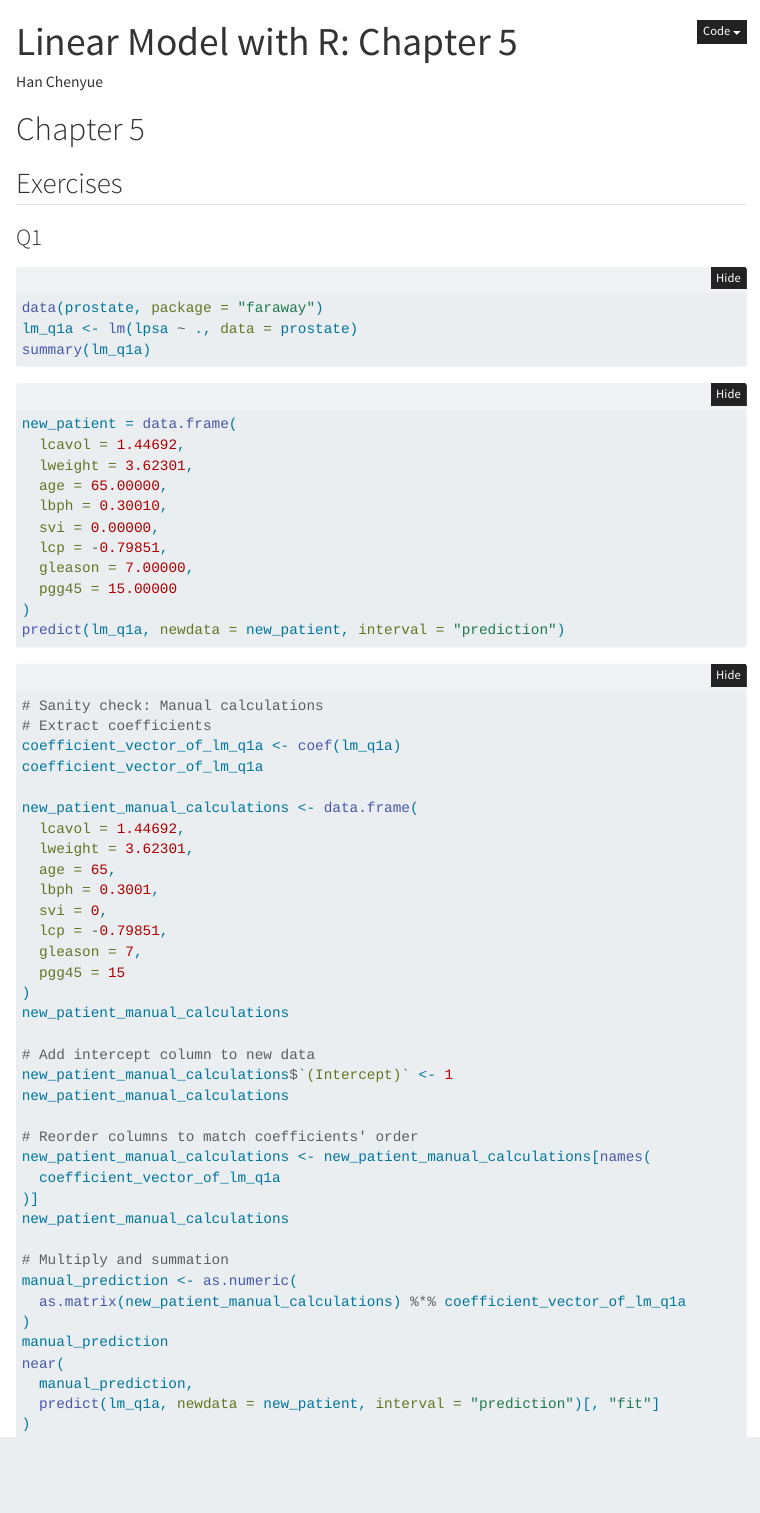
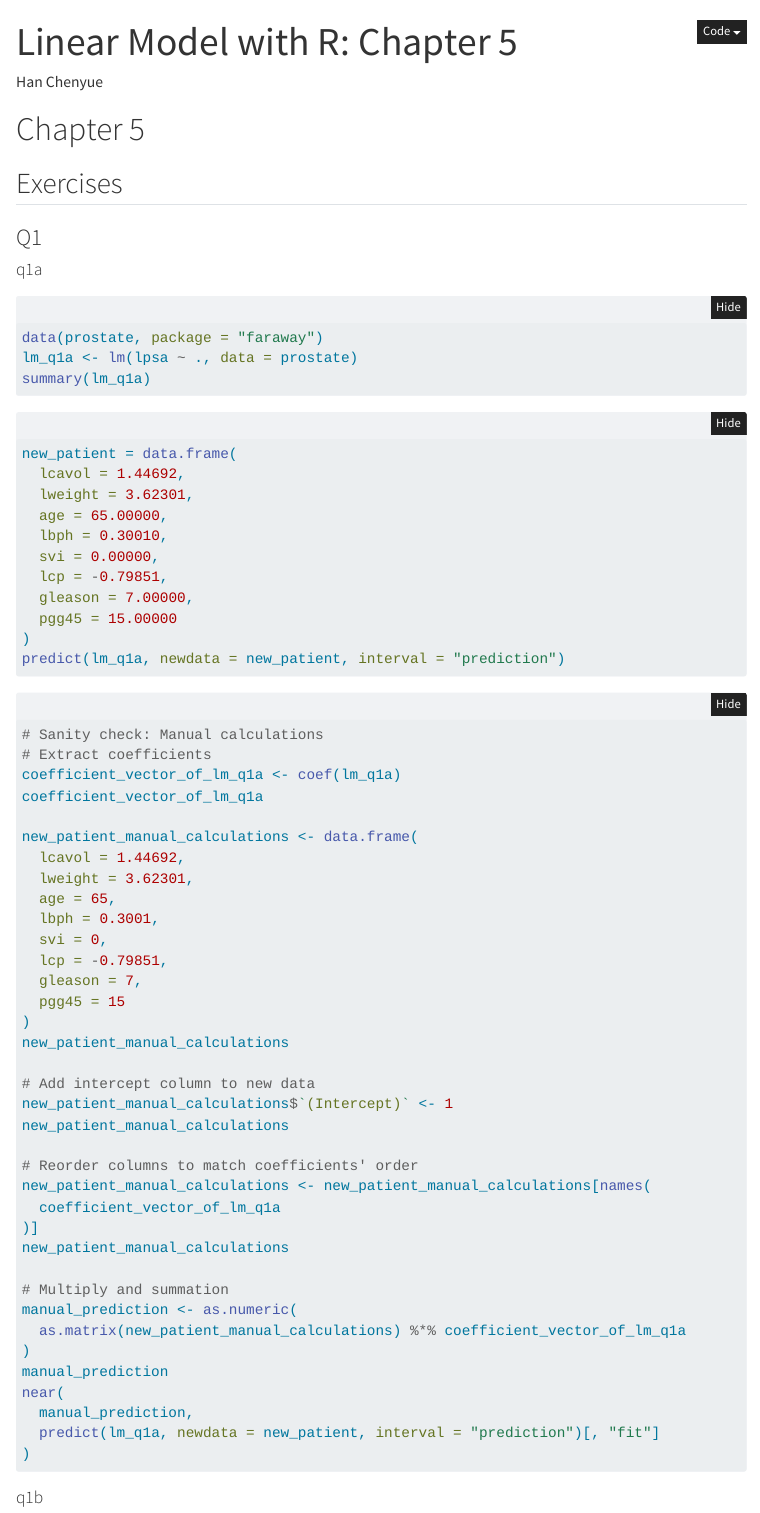
Before and after one commit to HanChenyue/Linear_Model_with_R, a Quarto document (chapter5.qmd): the page in a window 1100 px wide, from its top. Rendered offline with R 4.5, knitr and Pandoc in place of Quarto, with nearby package versions; the code chunks are not run, so their results and figures are left out; folded parts are opened; menus at the side of the page are left out.

````diff
--- a/chapter5.qmd
+++ b/chapter5.qmd
@@ -21,6 +21,8 @@
 ## Exercises
 
 ### Q1
+
+#### q1a
 
 ```{r}
 data(prostate, package = "faraway")
@@ -80,3 +82,9 @@
   predict(lm_q1a, newdata = new_patient, interval = "prediction")[, "fit"]
 )
 ```
+
+#### q1b
+
+```{r}
+
+```
````
